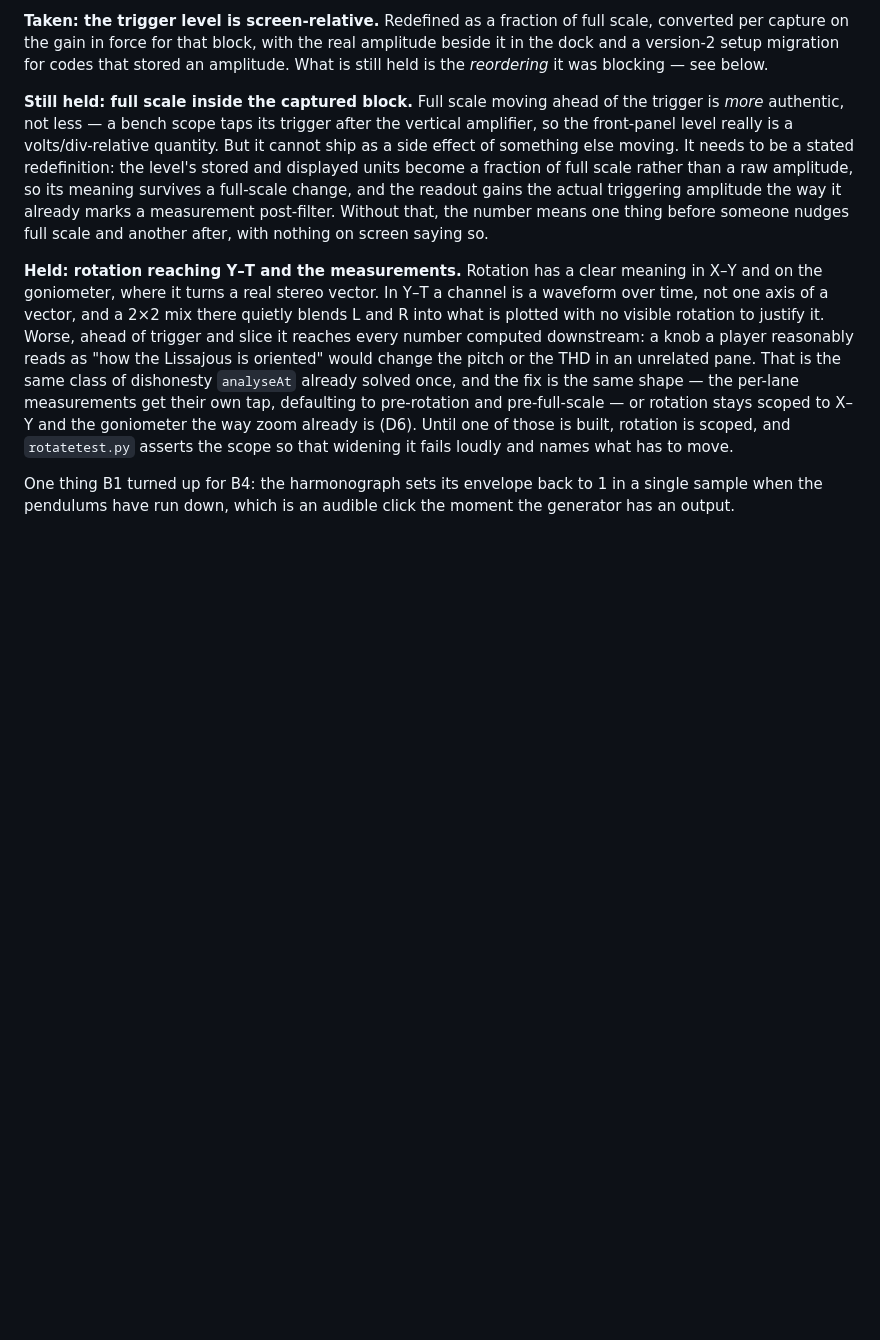
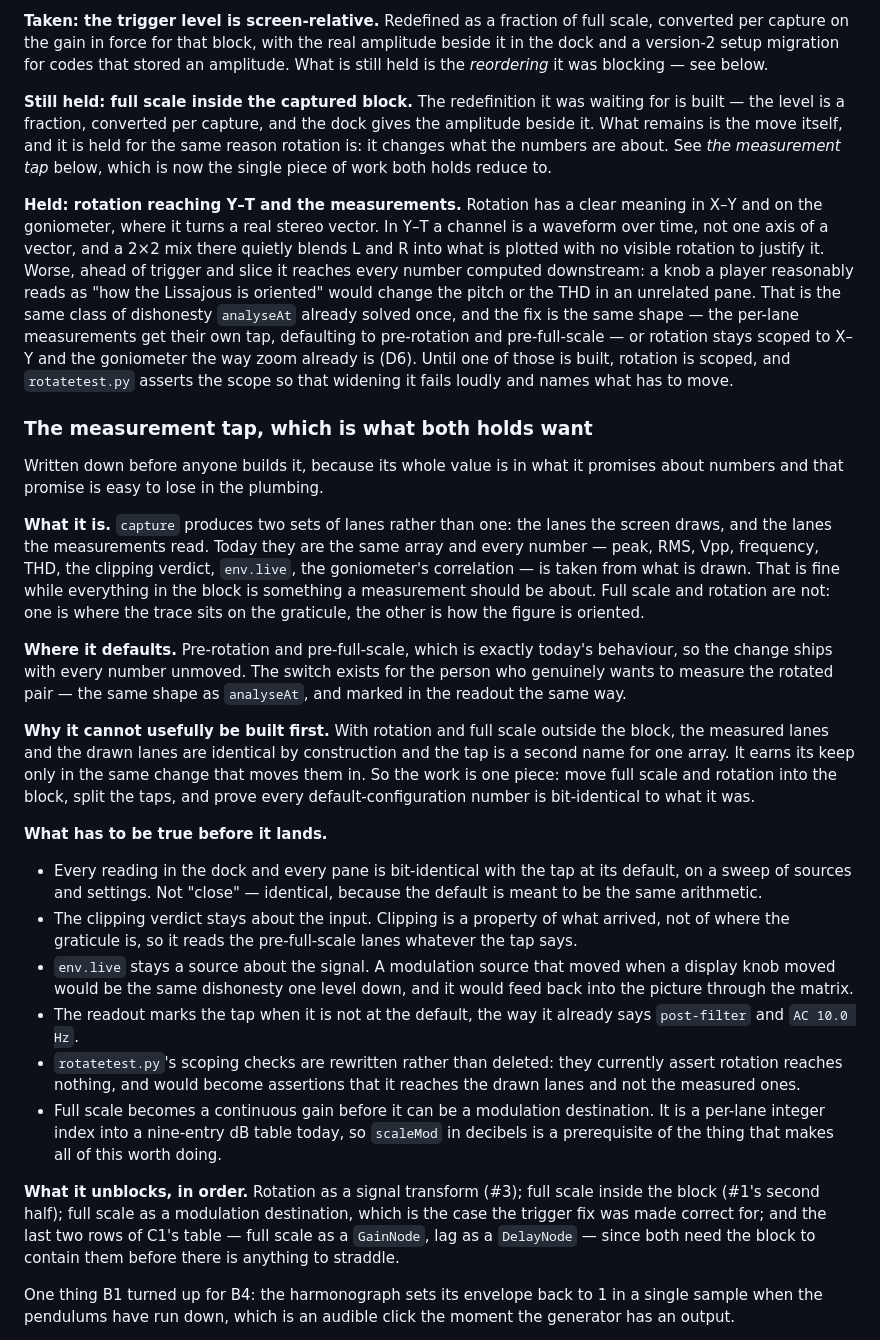
Before and after one commit to 22nmcdon/Real-Time-Sound-Visualizer, a Markdown page: web/docs/playing-it-and-hearing-it.md, the part around the change. GitHub-like rendering; blank space fills up the shorter version.

Commit message:
Write down the measurement tap before building it
Both held decisions - rotation reaching the measurements, and full scale moving
into the captured block - turn out to be one piece of work, and it is the kind
whose value lives entirely in a promise about numbers. So the promise is
written down first, where it can be argued with before it is plumbing.

The shape: `capture` produces two sets of lanes rather than one, the drawn and
the measured, with the measured defaulting to pre-rotation and pre-full-scale -
which is today's behaviour exactly, so it ships with every number unmoved. The
switch is for someone who genuinely wants to measure the rotated pair, marked
in the readout the way `post-filter` and the AC corner already are.

Also written down: why it cannot usefully be built on its own. With rotation
and full scale outside the block, the two sets of lanes are the same array and
the tap is a second name for it. It earns its keep only in the change that
moves them in, which is why that change is one piece rather than two.

And what has to be true before it lands - every default-configuration reading
bit-identical rather than close, the clipping verdict still about the input,
`env.live` still about the signal rather than a display knob, the scoping
checks rewritten rather than deleted, and full scale made a continuous gain
before it can be a modulation destination at all, since it is a per-lane
integer index into a nine-entry table today.

No code. The app is unchanged.

Co-Authored-By: Claude Opus 5 <noreply@anthropic.com>
Claude-Session: https://claude.ai/code/session_01W4gisRK8sGGVZDp8pnYQVE

```diff
--- a/web/docs/playing-it-and-hearing-it.md
+++ b/web/docs/playing-it-and-hearing-it.md
@@ -58,16 +58,12 @@ real amplitude beside it in the dock and a version-2 setup migration for codes
 that stored an amplitude. What is still held is the *reordering* it was blocking
 — see below.
 
-**Still held: full scale inside the captured block.** Full scale moving ahead of
-the trigger is *more* authentic, not less — a bench scope taps its trigger after
-the vertical amplifier, so the front-panel level really is a volts/div-relative
-quantity. But it cannot ship as a side effect of something else moving. It needs
-to be a stated redefinition: the level's stored and displayed units become a
-fraction of full scale rather than a raw amplitude, so its meaning survives a
-full-scale change, and the readout gains the actual triggering amplitude the way
-it already marks a measurement post-filter. Without that, the number means one
-thing before someone nudges full scale and another after, with nothing on screen
-saying so.
+**Still held: full scale inside the captured block.** The redefinition it was
+waiting for is built — the level is a fraction, converted per capture, and the
+dock gives the amplitude beside it. What remains is the move itself, and it is
+held for the same reason rotation is: it changes what the numbers are about.
+See *the measurement tap* below, which is now the single piece of work both
+holds reduce to.
 
 **Held: rotation reaching Y–T and the measurements.** Rotation has a clear
 meaning in X–Y and on the goniometer, where it turns a real stereo vector. In
@@ -82,6 +78,58 @@ pre-full-scale — or rotation stays scoped to X–Y and the goniometer the way
 already is (D6). Until one of those is built, rotation is scoped, and
 `rotatetest.py` asserts the scope so that widening it fails loudly and names
 what has to move.
+
+### The measurement tap, which is what both holds want
+
+Written down before anyone builds it, because its whole value is in what it
+promises about numbers and that promise is easy to lose in the plumbing.
+
+**What it is.** `capture` produces two sets of lanes rather than one: the lanes
+the screen draws, and the lanes the measurements read. Today they are the same
+array and every number — peak, RMS, Vpp, frequency, THD, the clipping verdict,
+`env.live`, the goniometer's correlation — is taken from what is drawn. That is
+fine while everything in the block is something a measurement should be about.
+Full scale and rotation are not: one is where the trace sits on the graticule,
+the other is how the figure is oriented.
+
+**Where it defaults.** Pre-rotation and pre-full-scale, which is exactly
+today's behaviour, so the change ships with every number unmoved. The switch
+exists for the person who genuinely wants to measure the rotated pair — the
+same shape as `analyseAt`, and marked in the readout the same way.
+
+**Why it cannot usefully be built first.** With rotation and full scale outside
+the block, the measured lanes and the drawn lanes are identical by construction
+and the tap is a second name for one array. It earns its keep only in the same
+change that moves them in. So the work is one piece: move full scale and
+rotation into the block, split the taps, and prove every default-configuration
+number is bit-identical to what it was.
+
+**What has to be true before it lands.**
+
+- Every reading in the dock and every pane is bit-identical with the tap at its
+  default, on a sweep of sources and settings. Not "close" — identical, because
+  the default is meant to be the same arithmetic.
+- The clipping verdict stays about the input. Clipping is a property of what
+  arrived, not of where the graticule is, so it reads the pre-full-scale lanes
+  whatever the tap says.
+- `env.live` stays a source about the signal. A modulation source that moved
+  when a display knob moved would be the same dishonesty one level down, and it
+  would feed back into the picture through the matrix.
+- The readout marks the tap when it is not at the default, the way it already
+  says `post-filter` and `AC 10.0 Hz`.
+- `rotatetest.py`'s scoping checks are rewritten rather than deleted: they
+  currently assert rotation reaches nothing, and would become assertions that
+  it reaches the drawn lanes and not the measured ones.
+- Full scale becomes a continuous gain before it can be a modulation
+  destination. It is a per-lane integer index into a nine-entry dB table today,
+  so `scaleMod` in decibels is a prerequisite of the thing that makes all of
+  this worth doing.
+
+**What it unblocks, in order.** Rotation as a signal transform (#3); full scale
+inside the block (#1's second half); full scale as a modulation destination,
+which is the case the trigger fix was made correct for; and the last two rows
+of C1's table — full scale as a `GainNode`, lag as a `DelayNode` — since both
+need the block to contain them before there is anything to straddle.
 
 One thing B1 turned up for B4: the harmonograph sets its envelope back to 1 in
 a single sample when the pendulums have run down, which is an audible click the
```
